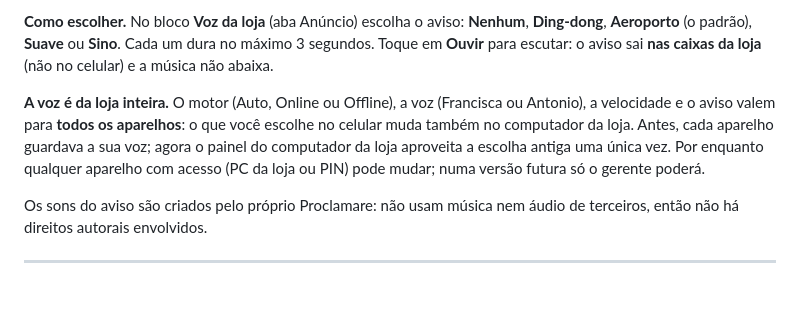
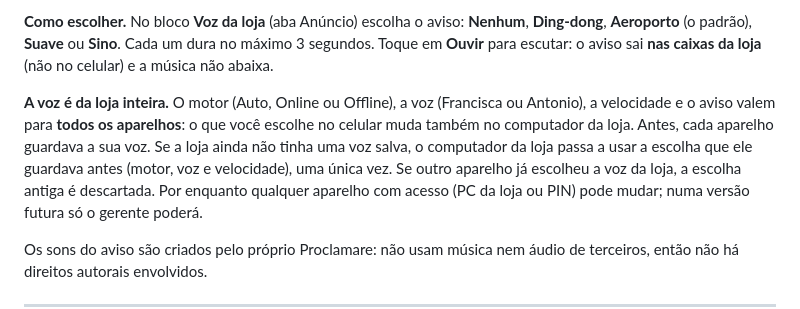
Before and after one commit to arturgabriels779-alt/proclamare, a Markdown page: docs/GUIA.md, the part around the change. Rendered like a GitHub page; blank space fills up the shorter version.

Commit message:
Docs: corrige descrição da migração da voz antiga (v2.8 A5)
Co-Authored-By: Claude Opus 5.5 <noreply@anthropic.com>

```diff
--- a/docs/GUIA.md
+++ b/docs/GUIA.md
@@ -465,7 +465,9 @@ o aviso sai **nas caixas da loja** (não no celular) e a música não abaixa.
 
 **A voz é da loja inteira.** O motor (Auto, Online ou Offline), a voz (Francisca ou Antonio), a velocidade e o aviso
 valem para **todos os aparelhos**: o que você escolhe no celular muda também no computador da loja. Antes, cada
-aparelho guardava a sua voz; agora o painel do computador da loja aproveita a escolha antiga uma única vez.
+aparelho guardava a sua voz. Se a loja ainda não tinha uma voz salva, o computador da loja passa a usar a escolha
+que ele guardava antes (motor, voz e velocidade), uma única vez. Se outro aparelho já escolheu a voz da loja, a escolha
+antiga é descartada.
 Por enquanto qualquer aparelho com acesso (PC da loja ou PIN) pode mudar; numa versão futura só o gerente poderá.
 
 Os sons do aviso são criados pelo próprio Proclamare: não usam música nem áudio de terceiros, então não há
```
